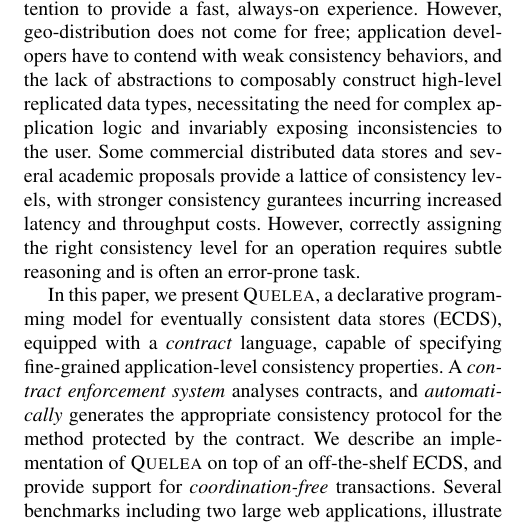
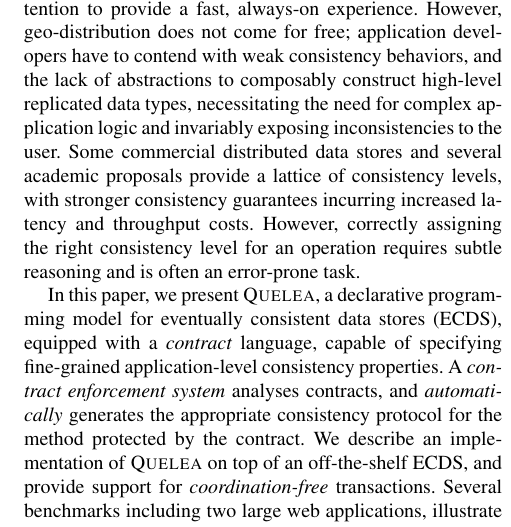
Before and after one commit to kayceesrk/QueleaPaper, a LaTeX paper (pldi15.tex): part of one column of page 1 of 13, cut so that both start at the same text. Compiled offline with pdfLaTeX; a missing font is replaced by an installed copy or a similar font.

Commit message:
spell check

```diff
--- a/pldi15.tex
+++ b/pldi15.tex
@@ -230,7 +230,7 @@ the lack of abstractions to composably construct high-level replicated data
 types, necessitating the need for complex application logic and invariably
 exposing inconsistencies to the user. Some commercial distributed data
 stores and several academic proposals provide a lattice of consistency
-levels, with stronger consistency gurantees incurring increased latency and
+levels, with stronger consistency guarantees incurring increased latency and
 throughput costs. However, correctly assigning the right consistency level
 for an operation requires subtle reasoning and is often an error-prone task.
 
```
